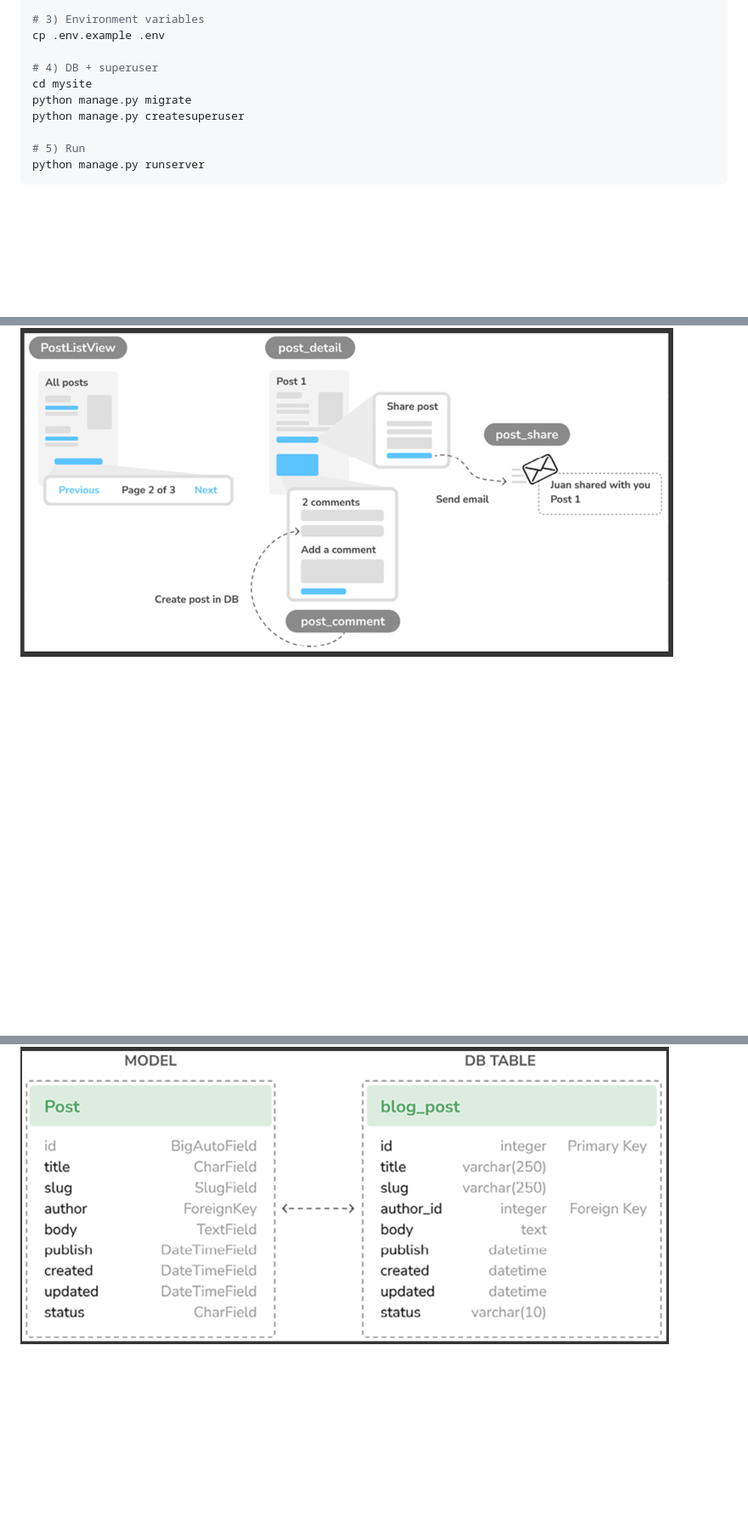
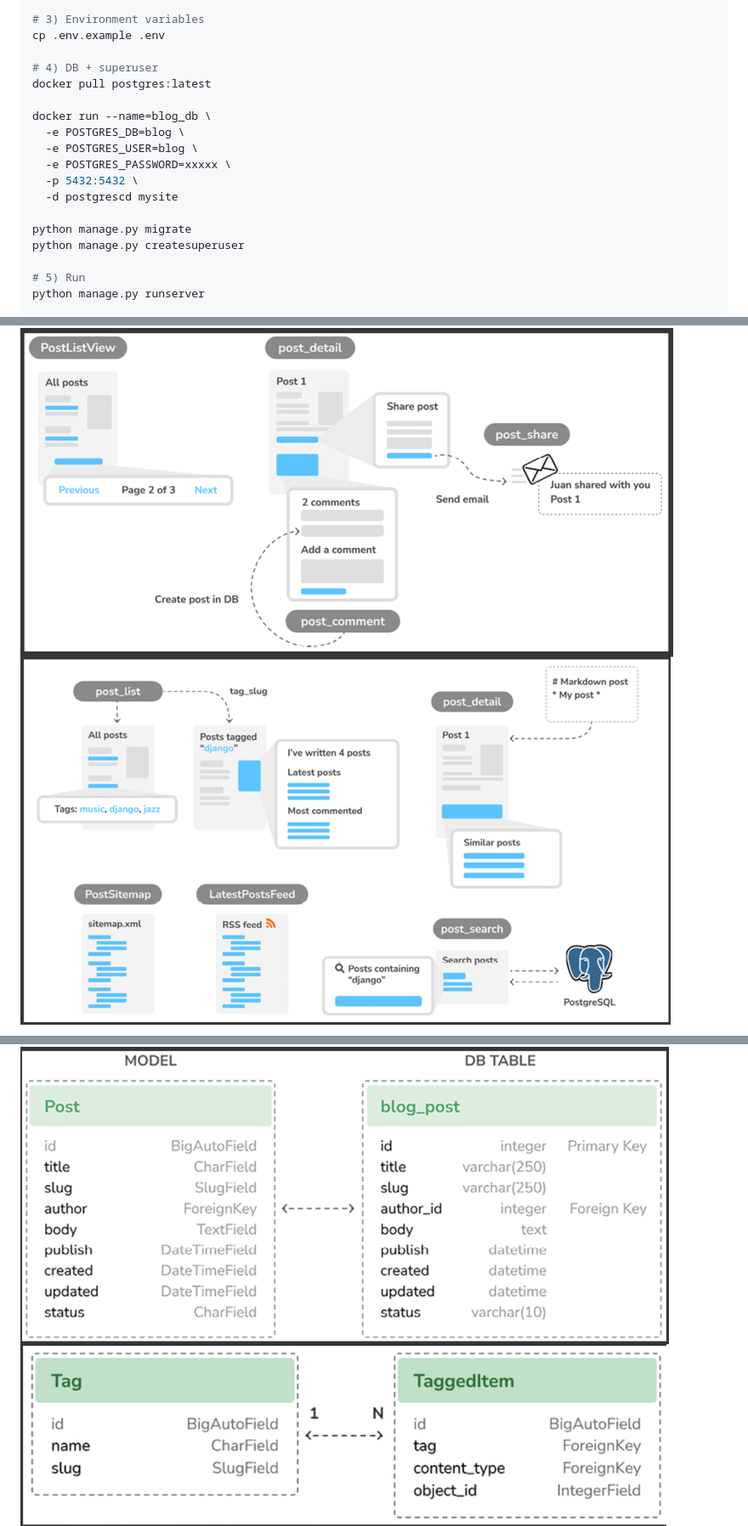
Before and after one commit to igorkang-smc/blog-app, a Markdown page: README.md, 3 parts joined by grey strips. Shown: that part at 85% size. Rendered like a GitHub page; pictures changed too: images/img5.png (added), images/img6.png (added); blank space fills up the shorter version.

Commit message:
feat: migrate to Postgresql for full-text search features

```diff
--- a/README.md
+++ b/README.md
@@ -25,7 +54,15 @@ pip install -r requirements.txt  # or `pip install -e .` if using a pyproject
 cp .env.example .env
 
 # 4) DB + superuser
-cd mysite
+docker pull postgres:latest
+
+docker run --name=blog_db \
+  -e POSTGRES_DB=blog \
+  -e POSTGRES_USER=blog \
+  -e POSTGRES_PASSWORD=xxxxx \
+  -p 5432:5432 \
+  -d postgrescd mysite
+
 python manage.py migrate
 python manage.py createsuperuser
 
@@ -35,5 +72,9 @@ python manage.py runserver
 
 ![img_2.png](images/img_2.png)
 ![img.png](images/img4.png)
+![img.png](images/img5.png)
+
+
 ![img.png](images/img.png)
+![img.png](images/img6.png)
 ![img.png](images/img3.png)
```
Also changed, not shown: other parts of README.md (+29 -0 lines), 3 other files.
